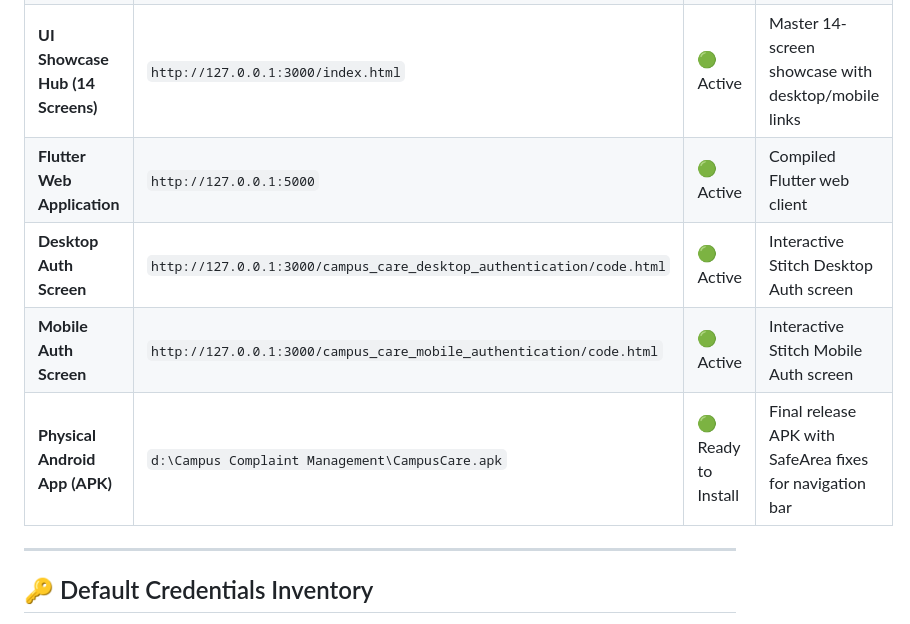
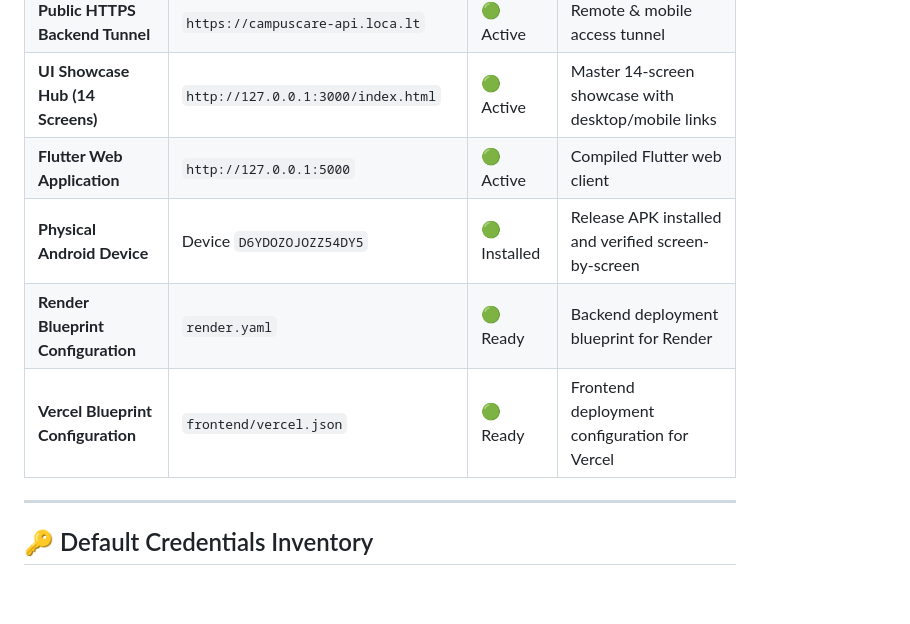
Before and after one commit to samruddhi-1324/Campus-Management-System, a Markdown page: progress.md, the part around one of its changes. Rendered like a GitHub page; blank space fills up the shorter version.

```diff
--- a/progress.md
+++ b/progress.md
@@ -29,9 +29,9 @@
 | **Public HTTPS Backend Tunnel** | `https://campuscare-api.loca.lt` | 🟢 Active | Remote & mobile access tunnel |
 | **UI Showcase Hub (14 Screens)** | `http://127.0.0.1:3000/index.html` | 🟢 Active | Master 14-screen showcase with desktop/mobile links |
 | **Flutter Web Application** | `http://127.0.0.1:5000` | 🟢 Active | Compiled Flutter web client |
-| **Desktop Auth Screen** | `http://127.0.0.1:3000/campus_care_desktop_authentication/code.html` | 🟢 Active | Interactive Stitch Desktop Auth screen |
-| **Mobile Auth Screen** | `http://127.0.0.1:3000/campus_care_mobile_authentication/code.html` | 🟢 Active | Interactive Stitch Mobile Auth screen |
-| **Physical Android App (APK)** | `d:\Campus Complaint Management\CampusCare.apk` | 🟢 Ready to Install | Final release APK with SafeArea fixes for navigation bar |
+| **Physical Android Device** | Device `D6YDOZOJOZZ54DY5` | 🟢 Installed | Release APK installed and verified screen-by-screen |
+| **Render Blueprint Configuration** | `render.yaml` | 🟢 Ready | Backend deployment blueprint for Render |
+| **Vercel Blueprint Configuration** | `frontend/vercel.json` | 🟢 Ready | Frontend deployment configuration for Vercel |
 
 ---
 
```
Also changed, not shown: other parts of progress.md (+18 -23 lines).
